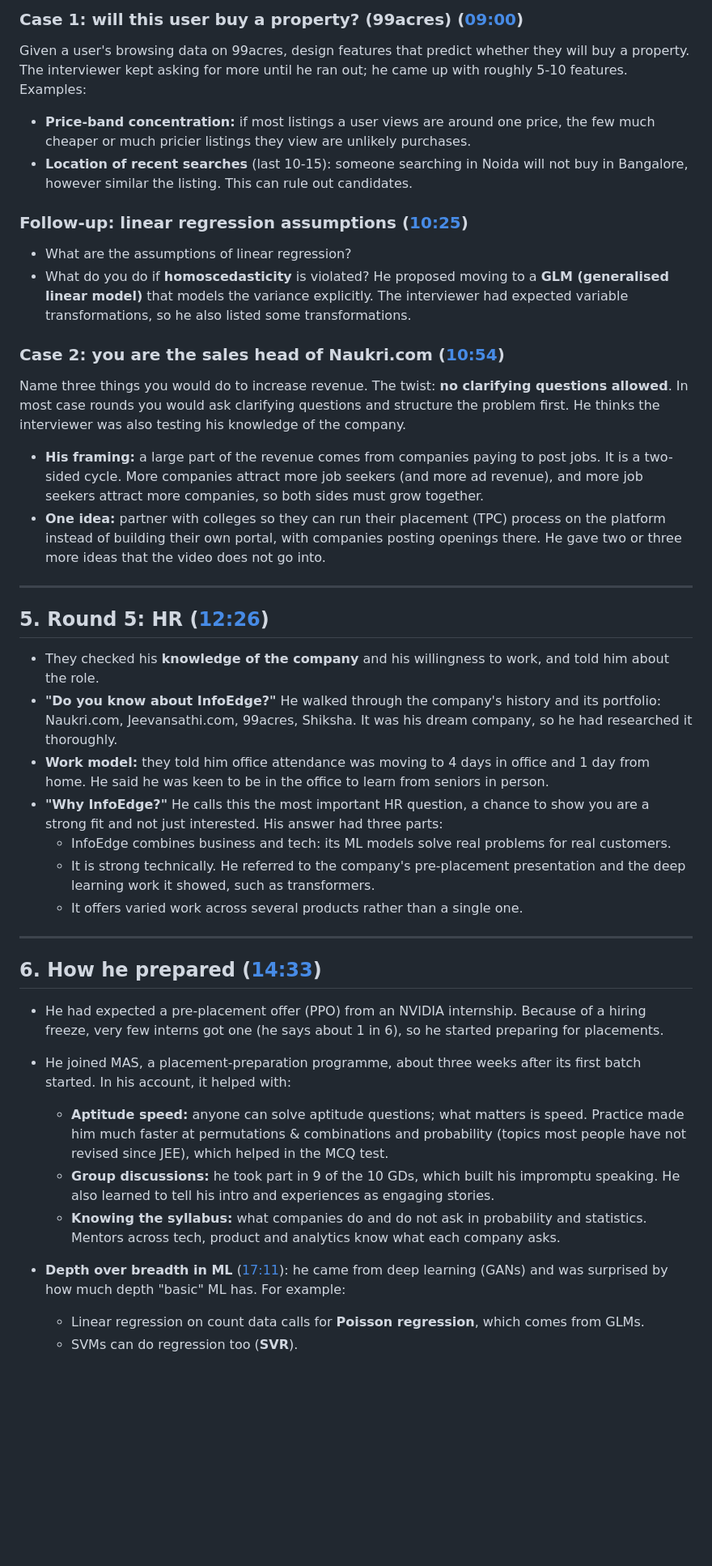
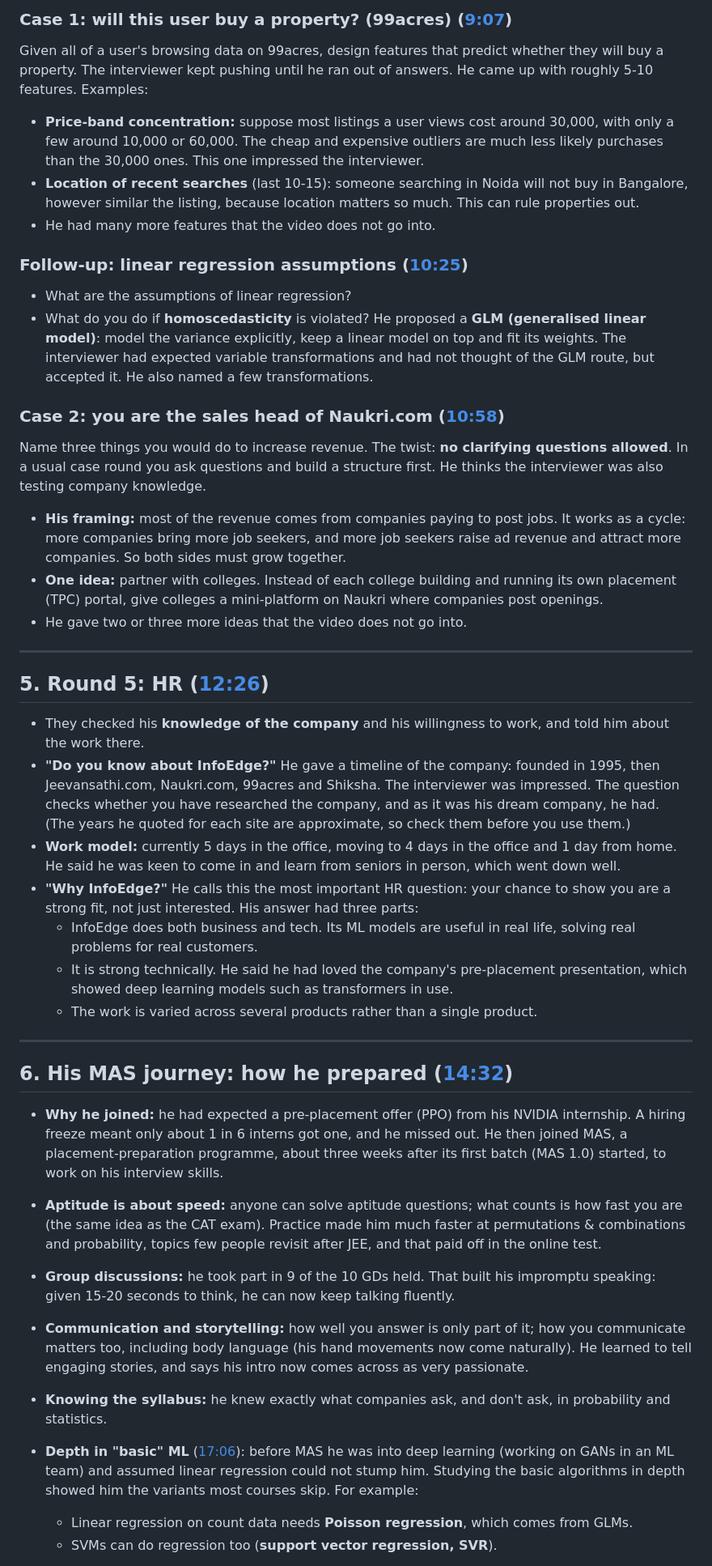
Before and after one commit to nthapa000/Machine_Learning_from_scratch, a Markdown page: infoedgeExperience.md, the part around one of its changes. Shown at 81% size. Drawn GitHub-style; blank space fills up the shorter version.

```diff
--- a/infoedgeExperience.md
+++ b/infoedgeExperience.md
@@ -104,62 +118,68 @@ a long time.
 
-### Case 1: will this user buy a property? (99acres) ([09:00](https://www.youtube.com/watch?v=nWyBQhGnHaM&t=540s))
-Given a user's browsing data on 99acres, design features that predict whether they will buy a property. The
-interviewer kept asking for more until he ran out; he came up with roughly 5-10 features. Examples:
-- **Price-band concentration:** if most listings a user views are around one price, the few much cheaper or much
-  pricier listings they view are unlikely purchases.
+### Case 1: will this user buy a property? (99acres) ([9:07](https://www.youtube.com/watch?v=nWyBQhGnHaM&t=547s))
+Given all of a user's browsing data on 99acres, design features that predict whether they will buy a property. The
+interviewer kept pushing until he ran out of answers. He came up with roughly 5-10 features. Examples:
+- **Price-band concentration:** suppose most listings a user views cost around 30,000, with only a few around 10,000
+  or 60,000. The cheap and expensive outliers are much less likely purchases than the 30,000 ones. This one impressed
+  the interviewer.
 - **Location of recent searches** (last 10-15): someone searching in Noida will not buy in Bangalore, however similar
-  the listing. This can rule out candidates.
+  the listing, because location matters so much. This can rule properties out.
+- He had many more features that the video does not go into.
 
 ### Follow-up: linear regression assumptions ([10:25](https://www.youtube.com/watch?v=nWyBQhGnHaM&t=625s))
 - What are the assumptions of linear regression?
-- What do you do if **homoscedasticity** is violated? He proposed moving to a **GLM (generalised linear model)** that
-  models the variance explicitly. The interviewer had expected variable transformations, so he also listed some
-  transformations.
+- What do you do if **homoscedasticity** is violated? He proposed a **GLM (generalised linear model)**: model the
+  variance explicitly, keep a linear model on top and fit its weights. The interviewer had expected variable
+  transformations and had not thought of the GLM route, but accepted it. He also named a few transformations.
 
-### Case 2: you are the sales head of Naukri.com ([10:54](https://www.youtube.com/watch?v=nWyBQhGnHaM&t=654s))
-Name three things you would do to increase revenue. The twist: **no clarifying questions allowed**. In most case
-rounds you would ask clarifying questions and structure the problem first. He thinks the interviewer was also testing
-his knowledge of the company.
-- **His framing:** a large part of the revenue comes from companies paying to post jobs. It is a two-sided cycle. More
-  companies attract more job seekers (and more ad revenue), and more job seekers attract more companies, so both sides
-  must grow together.
-- **One idea:** partner with colleges so they can run their placement (TPC) process on the platform instead of
-  building their own portal, with companies posting openings there. He gave two or three more ideas that the video
-  does not go into.
+### Case 2: you are the sales head of Naukri.com ([10:58](https://www.youtube.com/watch?v=nWyBQhGnHaM&t=658s))
+Name three things you would do to increase revenue. The twist: **no clarifying questions allowed**. In a usual case
+round you ask questions and build a structure first. He thinks the interviewer was also testing company knowledge.
+- **His framing:** most of the revenue comes from companies paying to post jobs. It works as a cycle: more companies
+  bring more job seekers, and more job seekers raise ad revenue and attract more companies. So both sides must grow
+  together.
+- **One idea:** partner with colleges. Instead of each college building and running its own placement (TPC) portal,
+  give colleges a mini-platform on Naukri where companies post openings.
+- He gave two or three more ideas that the video does not go into.
 
 ---
 
 ## 5. Round 5: HR ([12:26](https://www.youtube.com/watch?v=nWyBQhGnHaM&t=746s))
 
-- They checked his **knowledge of the company** and his willingness to work, and told him about the role.
-- **"Do you know about InfoEdge?"** He walked through the company's history and its portfolio: Naukri.com,
-  Jeevansathi.com, 99acres, Shiksha. It was his dream company, so he had researched it thoroughly.
-- **Work model:** they told him office attendance was moving to 4 days in office and 1 day from home. He said he was
-  keen to be in the office to learn from seniors in person.
-- **"Why InfoEdge?"** He calls this the most important HR question, a chance to show you are a strong fit and not just
+- They checked his **knowledge of the company** and his willingness to work, and told him about the work there.
+- **"Do you know about InfoEdge?"** He gave a timeline of the company: founded in 1995, then Jeevansathi.com,
+  Naukri.com, 99acres and Shiksha. The interviewer was impressed. The question checks whether you have researched the
+  company, and as it was his dream company, he had. (The years he quoted for each site are approximate, so check them
+  before you use them.)
+- **Work model:** currently 5 days in the office, moving to 4 days in the office and 1 day from home. He said he was
+  keen to come in and learn from seniors in person, which went down well.
+- **"Why InfoEdge?"** He calls this the most important HR question: your chance to show you are a strong fit, not just
   interested. His answer had three parts:
-  - InfoEdge combines business and tech: its ML models solve real problems for real customers.
-  - It is strong technically. He referred to the company's pre-placement presentation and the deep learning work it
-    showed, such as transformers.
-  - It offers varied work across several products rather than a single one.
+  - InfoEdge does both business and tech. Its ML models are useful in real life, solving real problems for real
+    customers.
+  - It is strong technically. He said he had loved the company's pre-placement presentation, which showed deep
+    learning models such as transformers in use.
+  - The work is varied across several products rather than a single product.
 
 ---
 
-## 6. How he prepared ([14:33](https://www.youtube.com/watch?v=nWyBQhGnHaM&t=873s))
+## 6. His MAS journey: how he prepared ([14:32](https://www.youtube.com/watch?v=nWyBQhGnHaM&t=872s))
 
-- He had expected a pre-placement offer (PPO) from an NVIDIA internship. Because of a hiring freeze, very few interns
-  got one (he says about 1 in 6), so he started preparing for placements.
-- He joined MAS, a placement-preparation programme, about three weeks after its first batch started.
-  In his account, it helped with:
-  - **Aptitude speed:** anyone can solve aptitude questions; what matters is speed. Practice made him much faster at
-    permutations & combinations and probability (topics most people have not revised since JEE), which helped in the
-    MCQ test.
-  - **Group discussions:** he took part in 9 of the 10 GDs, which built his impromptu speaking. He also learned to tell
-    his intro and experiences as engaging stories.
-  - **Knowing the syllabus:** what companies do and do not ask in probability and statistics. Mentors across tech,
-    product and analytics know what each company asks.
-- **Depth over breadth in ML** ([17:11](https://www.youtube.com/watch?v=nWyBQhGnHaM&t=1031s)): he came from deep learning
-  (GANs) and was surprised by how much depth "basic" ML has. For example:
-  - Linear regression on count data calls for **Poisson regression**, which comes from GLMs.
-  - SVMs can do regression too (**SVR**).
+- **Why he joined:** he had expected a pre-placement offer (PPO) from his NVIDIA internship. A hiring freeze meant only
+  about 1 in 6 interns got one, and he missed out. He then joined MAS, a placement-preparation programme, about three
+  weeks after its first batch (MAS 1.0) started, to work on his interview skills.
+- **Aptitude is about speed:** anyone can solve aptitude questions; what counts is how fast you are (the same idea as
+  the CAT exam). Practice made him much faster at permutations & combinations and probability, topics few people
+  revisit after JEE, and that paid off in the online test.
+- **Group discussions:** he took part in 9 of the 10 GDs held. That built his impromptu speaking: given 15-20 seconds
+  to think, he can now keep talking fluently.
+- **Communication and storytelling:** how well you answer is only part of it; how you communicate matters too,
+  including body language (his hand movements now come naturally). He learned to tell engaging stories, and says his
+  intro now comes across as very passionate.
+- **Knowing the syllabus:** he knew exactly what companies ask, and don't ask, in probability and statistics.
+- **Depth in "basic" ML** ([17:06](https://www.youtube.com/watch?v=nWyBQhGnHaM&t=1026s)): before MAS he was into deep
+  learning (working on GANs in an ML team) and assumed linear regression could not stump him. Studying the basic
+  algorithms in depth showed him the variants most courses skip. For example:
+  - Linear regression on count data needs **Poisson regression**, which comes from GLMs.
+  - SVMs can do regression too (**support vector regression, SVR**).
 
```
Also changed, not shown: other parts of infoedgeExperience.md (+83 -61 lines).
